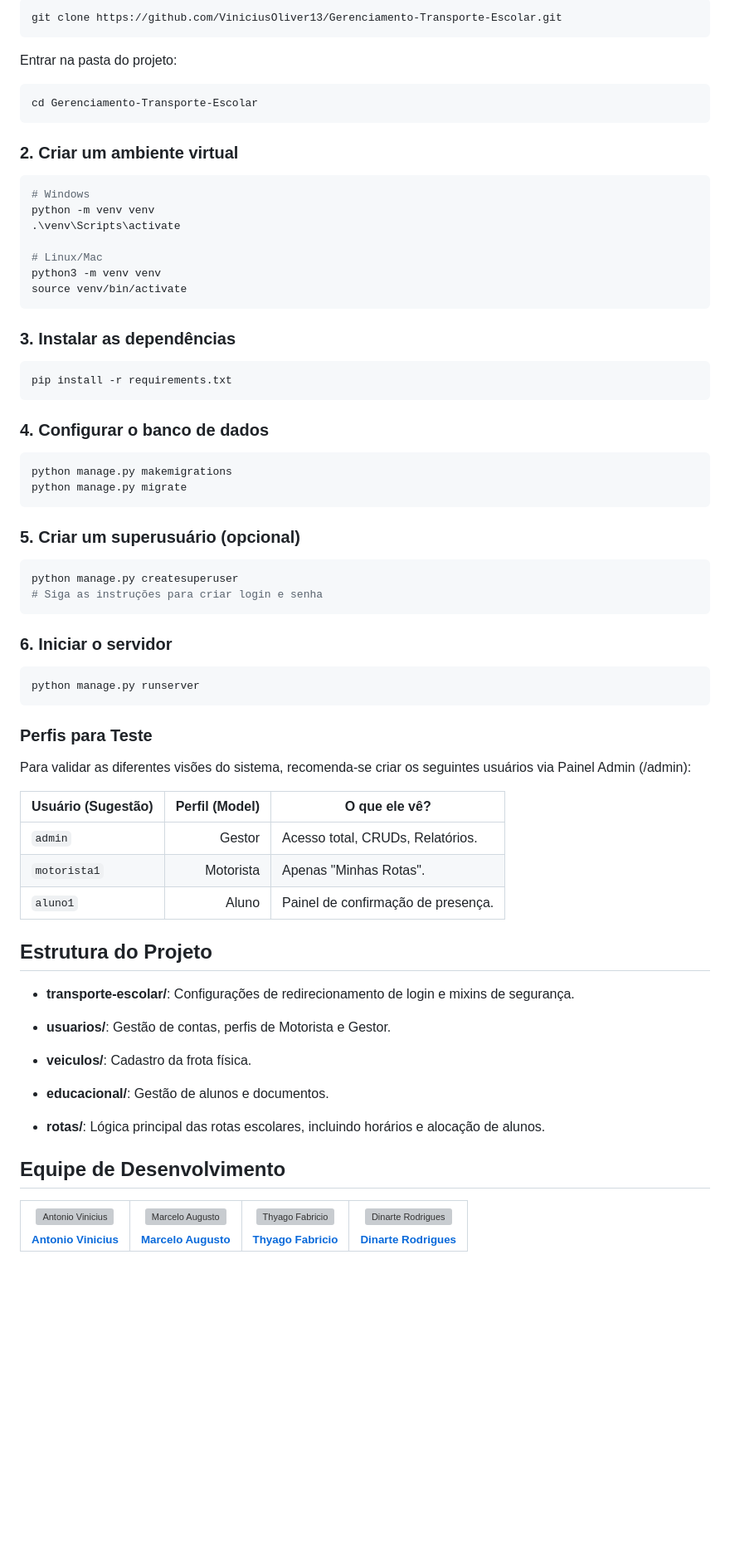
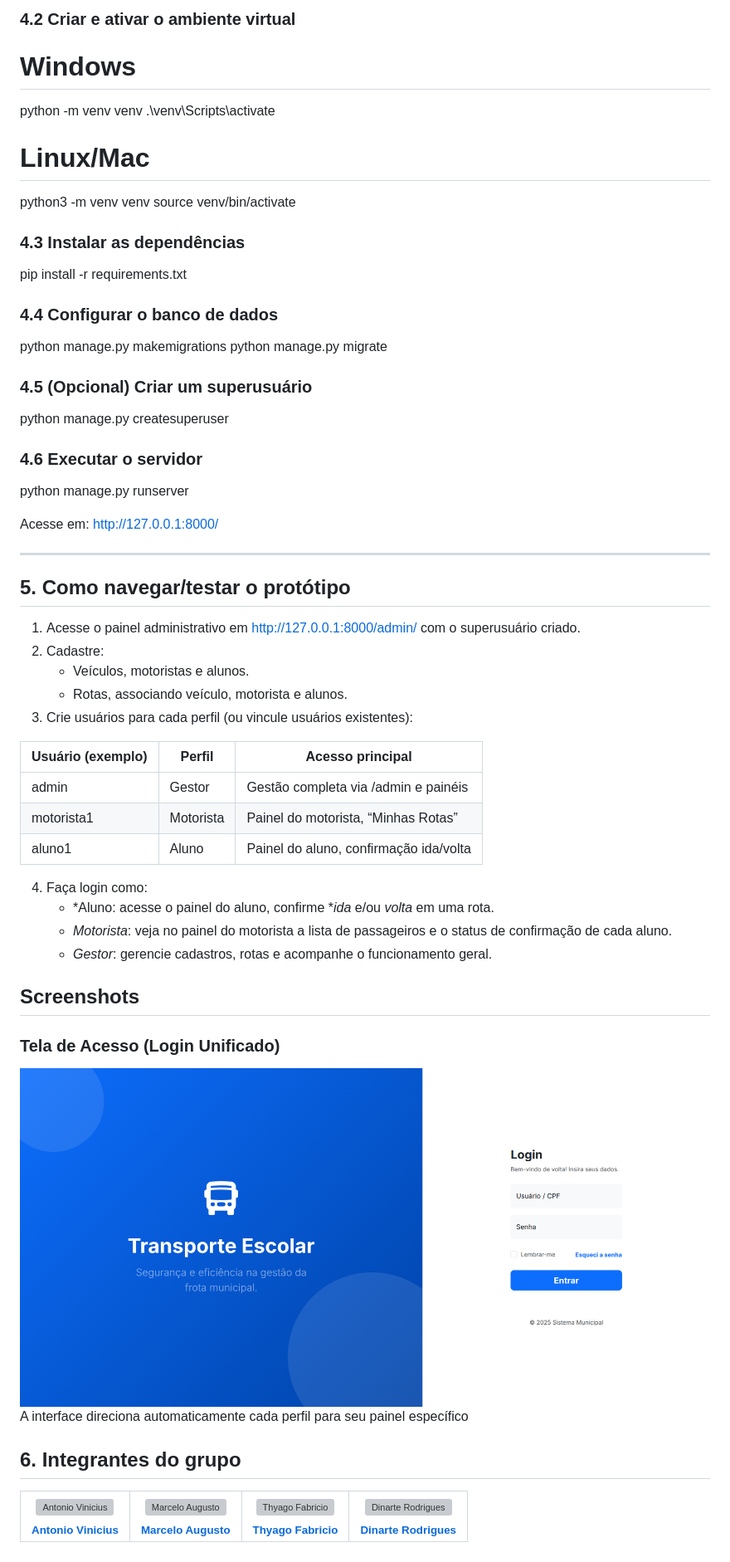
Before and after one commit to ViniciusOliver13/Gerenciamento-Transporte-Escolar, a Markdown page: README.md, the part around one of its changes. Shown at 83% size. GitHub-like rendering; blank space fills up the shorter version; grey boxes are pictures that could not be loaded.

````diff
--- a/README.md
+++ b/README.md
@@ -71,15 +72,7 @@ Pré-requisitos: Ter o **Python** e o **Git** instalados na máquina.
 
-```bash
-git clone https://github.com/ViniciusOliver13/Gerenciamento-Transporte-Escolar.git
-```
-Entrar na pasta do projeto:
-```
-cd Gerenciamento-Transporte-Escolar
-```
+### 4.2 Criar e ativar o ambiente virtual
 
-### 2. Criar um ambiente virtual
 
-```bash
 # Windows
 python -m venv venv
 .\venv\Scripts\activate
@@ -87,53 +80,63 @@ python -m venv venv
 # Linux/Mac
 python3 -m venv venv
 source venv/bin/activate
-```
 
-### 3. Instalar as dependências
 
-```bash
+### 4.3 Instalar as dependências
+
+
 pip install -r requirements.txt
-```
 
-### 4. Configurar o banco de dados
 
-```bash
+### 4.4 Configurar o banco de dados
+
+
 python manage.py makemigrations
 python manage.py migrate
-```
-
-### 5. Criar um superusuário (opcional)
-
-```bash
-python manage.py createsuperuser
-# Siga as instruções para criar login e senha
-```
-### 6. Iniciar o servidor
-
-```bash
-python manage.py runserver
-```
-
-### Perfis para Teste
-Para validar as diferentes visões do sistema, recomenda-se criar os seguintes usuários via Painel Admin (/admin):
-
-| Usuário (Sugestão) | Perfil (Model) | O que ele vê? |
-|---|---:|---|
-| `admin` | Gestor | Acesso total, CRUDs, Relatórios. |
-| `motorista1` | Motorista | Apenas "Minhas Rotas". |
-| `aluno1` | Aluno | Painel de confirmação de presença. |
 
 
-## Estrutura do Projeto
-- **transporte-escolar/**: Configurações de redirecionamento de login e mixins de segurança.
+### 4.5 (Opcional) Criar um superusuário
 
-- **usuarios/**: Gestão de contas, perfis de Motorista e Gestor.
 
-- **veiculos/**: Cadastro da frota física.
-- **educacional/**: Gestão de alunos e documentos.
-- **rotas/**: Lógica principal das rotas escolares, incluindo horários e alocação de alunos.
+python manage.py createsuperuser
 
-##  Equipe de Desenvolvimento
+
+### 4.6 Executar o servidor
+
+
+python manage.py runserver
+
+
+Acesse em: http://127.0.0.1:8000/
+
+---
+
+## 5. Como navegar/testar o protótipo
+
+1. Acesse o painel administrativo em http://127.0.0.1:8000/admin/ com o superusuário criado.
+2. Cadastre:
+   - Veículos, motoristas e alunos.
+   - Rotas, associando veículo, motorista e alunos.
+3. Crie usuários para cada perfil (ou vincule usuários existentes):
+
+| Usuário (exemplo) | Perfil            | Acesso principal                      |
+|-------------------|-------------------|---------------------------------------|
+| admin           | Gestor            | Gestão completa via /admin e painéis  |
+| motorista1      | Motorista         | Painel do motorista, “Minhas Rotas”   |
+| aluno1          | Aluno             | Painel do aluno, confirmação ida/volta|
+
+4. Faça login como:
+   - *Aluno: acesse o painel do aluno, confirme **ida* e/ou *volta* em uma rota.
+   - *Motorista*: veja no painel do motorista a lista de passageiros e o status de confirmação de cada aluno.
+   - *Gestor*: gerencie cadastros, rotas e acompanhe o funcionamento geral.
+
+## Screenshots
+
+### Tela de Acesso (Login Unificado)
+![Tela de Login](screenshots/login_screen.png)
+A interface direciona automaticamente cada perfil para seu painel específico
+
+## 6. Integrantes do grupo
 
 <table align="center">
   <tr>
````
Also changed, not shown: other parts of README.md (+36 -35 lines).
